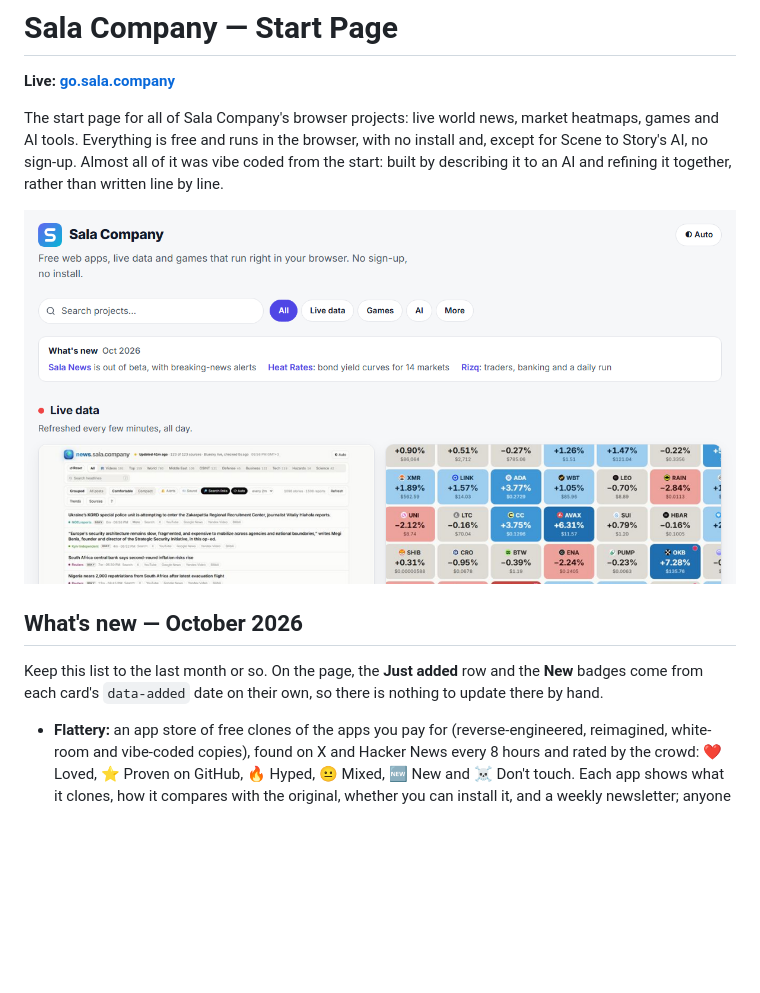
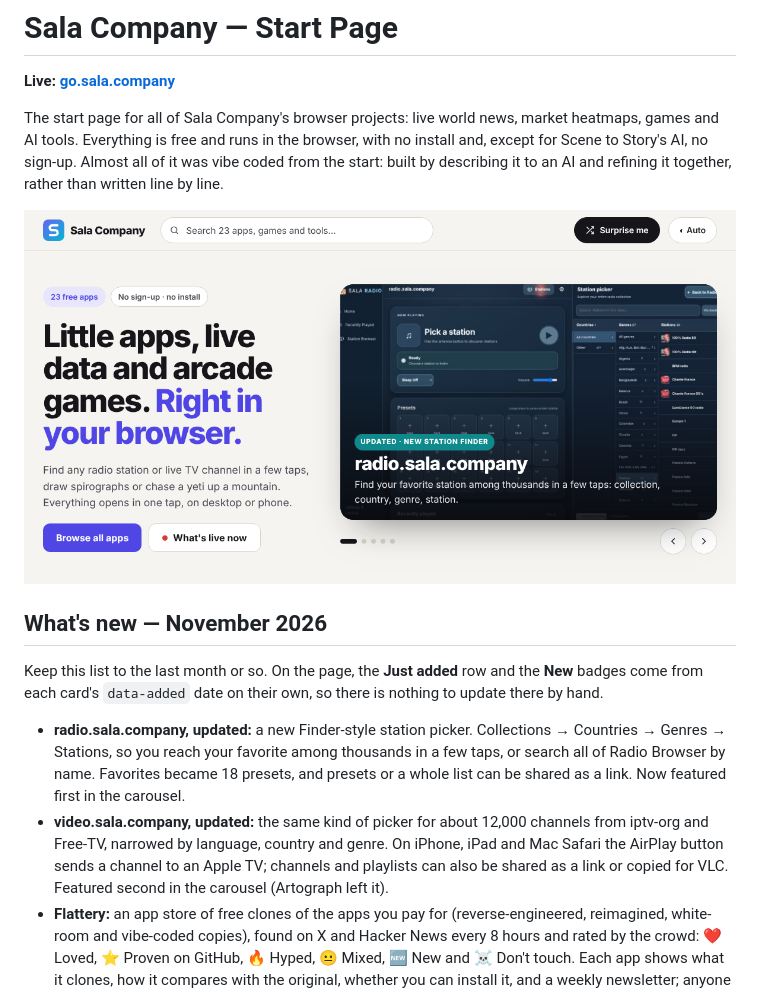
Before and after one commit to jamalxcode/sala-company-start-page, a Markdown page: README.md, the part around one of its changes. GitHub-like rendering; pictures changed too: og-image.png; blank space fills up the shorter version.

```diff
--- a/README.md
+++ b/README.md
@@ -6,10 +6,12 @@ The start page for all of Sala Company's browser projects: live world news, mark
 
 [![The go.sala.company start page](og-image.png)](https://go.sala.company)
 
-## What's new — October 2026
+## What's new — November 2026
 
 Keep this list to the last month or so. On the page, the **Just added** row and the **New** badges come from each card's `data-added` date on their own, so there is nothing to update there by hand.
 
+- **radio.sala.company, updated:** a new Finder-style station picker. Collections → Countries → Genres → Stations, so you reach your favorite among thousands in a few taps, or search all of Radio Browser by name. Favorites became 18 presets, and presets or a whole list can be shared as a link. Now featured first in the carousel.
+- **video.sala.company, updated:** the same kind of picker for about 12,000 channels from iptv-org and Free-TV, narrowed by language, country and genre. On iPhone, iPad and Mac Safari the AirPlay button sends a channel to an Apple TV; channels and playlists can also be shared as a link or copied for VLC. Featured second in the carousel (Artograph left it).
 - **Flattery:** an app store of free clones of the apps you pay for (reverse-engineered, reimagined, white-room and vibe-coded copies), found on X and Hacker News every 8 hours and rated by the crowd: ❤️ Loved, ⭐ Proven on GitHub, 🔥 Hyped, 😐 Mixed, 🆕 New and ☠️ Don't touch. Each app shows what it clones, how it compares with the original, whether you can install it, and a weekly newsletter; anyone can suggest or object to a listing on X.
 - **Sand Digger:** a desert take on the arcade digging classic. A Bedouin kid tunnels through realistic sand layers, slings pebbles at uromastyx lizards (three hits knock one out), dodges cobras that spit venom through the sand, and drops clay pots on them; a golden dallah bonus, the last enemy running for the exit, an original Hijaz-scale tune, and keyboard and touch controls.
 - **Yeti:** an arcade climbing game: a penguin climbs icy ledges to rescue a chick from a snowball-throwing yeti. Four stages (sloped ice ledges with rolling snowballs, a frozen fish factory with conveyor belts, ski lifts with bouncing iceballs, and an ice-bolt peak you bring down by pulling 8 bolts), angry seals, a snow shovel power-up, shaded hi-res art, and keyboard, gamepad and touch controls.
```
Also changed, not shown: other parts of README.md (+2 -2 lines), img/radio.jpg, img/video.jpg, 2 other files.
